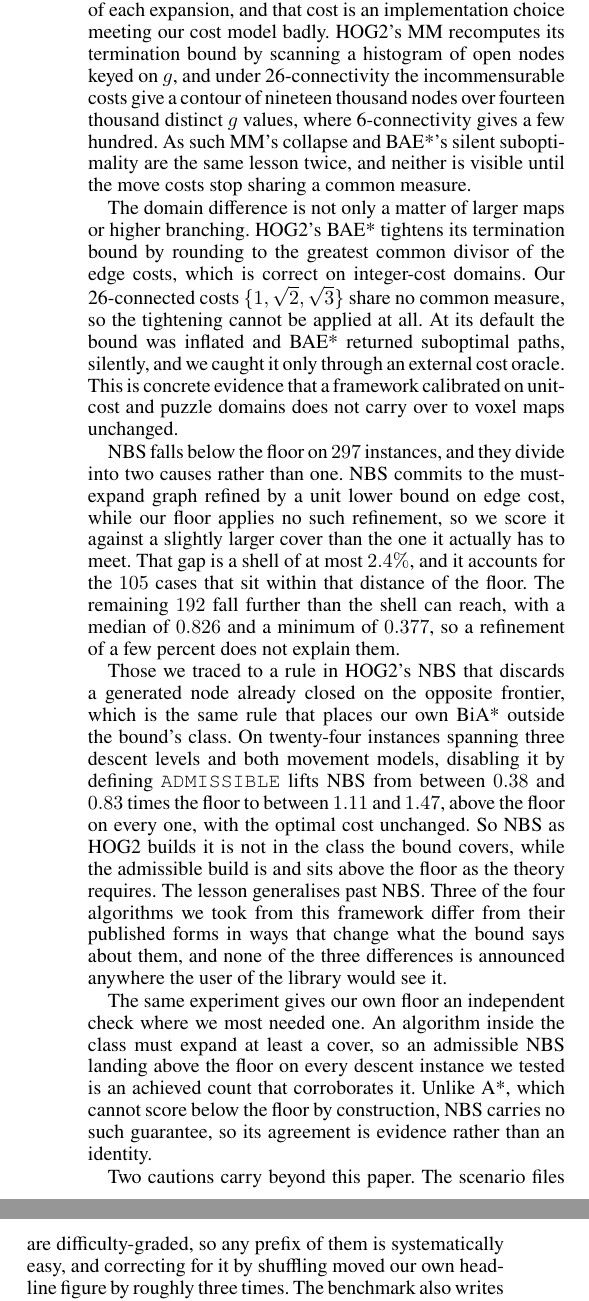
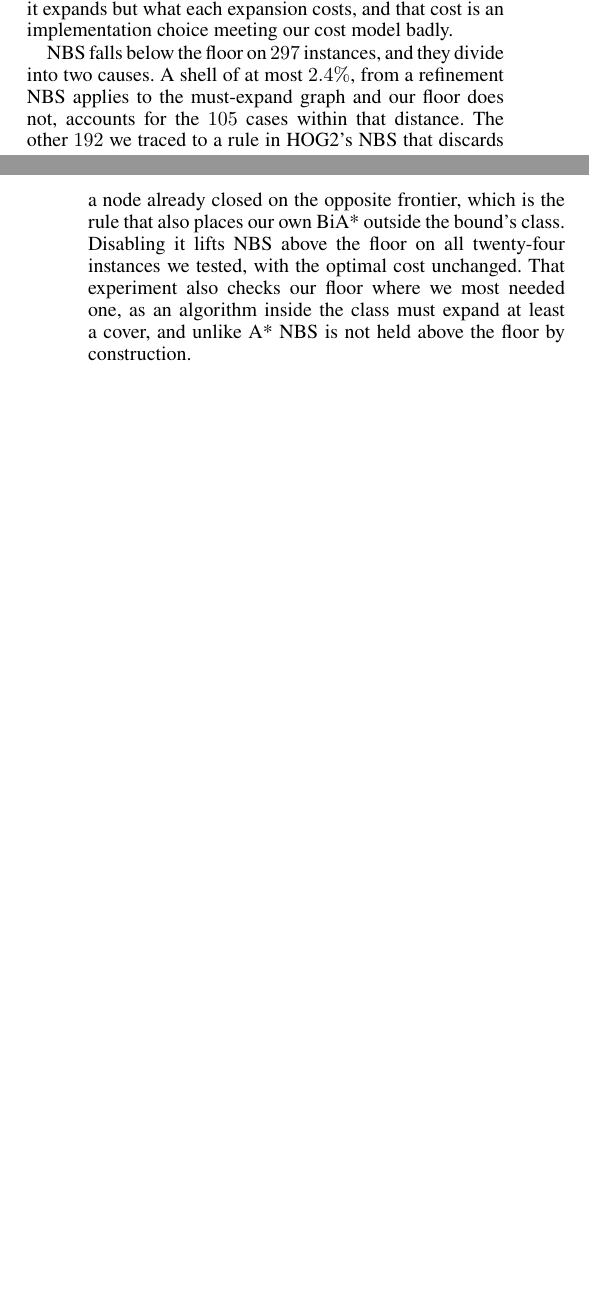
Before and after one commit to shpigelgi/final-project-voxel-bidirectional-search, a LaTeX paper (deliverables/report/overleaf/report.tex): two parts of the columns of page 16 of 19 before the commit and two parts of the columns of pages 15 and 16 of 18 after it, joined at a grey line, cut so that both start at the same text, the shorter picture padded with empty space. Compiled offline with pdfLaTeX.

Commit message:
report: cut the Conclusions narrative that the Contributions list already carries
The independent read found the Conclusions the one chapter genuinely too long,
and the guidelines say it should be the short one. The cause was duplication I
introduced when adding the itemised Contributions: the narrative paragraphs and
the list stated the same four findings twice.

Narrative 1090 -> 532 words. Dropped the gcd paragraph and the two-cautions
paragraph outright, both near-verbatim restatements of Contributions bullets 2
and 4, and merged the three NBS paragraphs into one. Verified every claim
removed from the narrative still appears in the Contributions list.

Conclusions 1490 -> 953 words. Paper 19 -> 18 pages.

```diff
--- a/deliverables/report/overleaf/report.tex
+++ b/deliverables/report/overleaf/report.tex
@@ -577 +577,2 @@ Against the must-expand floor, A* is the algorithm to beat and it is hard to bea
 
+Two results say where the theory stops translating. BAE* is the only algorithm that overtakes A*, and it does so as the heuristic weakens, ending below it on two of the three maps we swept. We do not read that as a family-level result, as the ratio varies as much within a family as between them. MM is the sharper case. It is designed to bound its expansions and it does, yet on the diagonal maps it cannot finish the instance at all, timing out on $77$ to $98$ percent of them, and five times the budget does not help. The cause is not how many nodes it expands but what each expansion costs, and that cost is an implementation choice meeting our cost model badly.
@@ -579,15 +579,5 @@ BAE* comes closest to A*, and it is the only algorithm that overtakes it. As the
 
-MM is the sharpest case of theory failing to translate, and tracing why turned it into a second instance of the same finding. It is designed to bound its expansions and it does, yet on the diagonal maps it cannot finish the instance at all. It times out on $77$ to $98$ percent of them, and five times the budget still leaves it solving $0$ to $2$ percent, so the collapse is not an artifact of our cap. The cause is not the number of nodes it expands, which is only two to three times A*'s. It is the cost of each expansion, and that cost is an implementation choice meeting our cost model badly. HOG2's MM recomputes its termination bound by scanning a histogram of open nodes keyed on $g$, and under 26-connectivity the incommensurable costs give a contour of nineteen thousand nodes over fourteen thousand distinct $g$ values, where 6-connectivity gives a few hundred. As such MM's collapse and BAE*'s silent suboptimality are the same lesson twice, and neither is visible until the move costs stop sharing a common measure.
-
-The domain difference is not only a matter of larger maps or higher branching. HOG2's BAE* tightens its termination bound by rounding to the greatest common divisor of the edge costs, which is correct on integer-cost domains. Our 26-connected costs $\{1, \sqrt{2}, \sqrt{3}\}$ share no common measure, so the tightening cannot be applied at all. At its default the bound was inflated and BAE* returned suboptimal paths, silently, and we caught it only through an external cost oracle. This is concrete evidence that a framework calibrated on unit-cost and puzzle domains does not carry over to voxel maps unchanged.
-
-NBS falls below the floor on $297$ instances, and they divide into two causes rather than one. NBS commits to the must-expand graph refined by a unit lower bound on edge cost, while our floor applies no such refinement, so we score it against a slightly larger cover than the one it actually has to meet. That gap is a shell of at most $2.4\%$, and it accounts for the $105$ cases that sit within that distance of the floor. The remaining $192$ fall further than the shell can reach, with a median of $0.826$ and a minimum of $0.377$, so a refinement of a few percent does not explain them.
-
-Those we traced to a rule in HOG2's NBS that discards a generated node already closed on the opposite frontier, which is the same rule that places our own BiA* outside the bound's class. On twenty-four instances spanning three descent levels and both movement models, disabling it by defining \texttt{ADMISSIBLE} lifts NBS from between $0.38$ and $0.83$ times the floor to between $1.11$ and $1.47$, above the floor on every one, with the optimal cost unchanged. So NBS as HOG2 builds it is not in the class the bound covers, while the admissible build is and sits above the floor as the theory requires. The lesson generalises past NBS. Three of the four algorithms we took from this framework differ from their published forms in ways that change what the bound says about them, and none of the three differences is announced anywhere the user of the library would see it.
-
-The same experiment gives our own floor an independent check where we most needed one. An algorithm inside the class must expand at least a cover, so an admissible NBS landing above the floor on every descent instance we tested is an achieved count that corroborates it. Unlike A*, which cannot score below the floor by construction, NBS carries no such guarantee, so its agreement is evidence rather than an identity.
-
-Two cautions carry beyond this paper. The scenario files are difficulty-graded, so any prefix of them is systematically easy, and correcting for it by shuffling moved our own headline figure by roughly three times. The benchmark also writes each instance in its cheaper search direction, so a forward advantage is built into the data rather than found in it.
+NBS falls below the floor on $297$ instances, and they divide into two causes. A shell of at most $2.4\%$, from a refinement NBS applies to the must-expand graph and our floor does not, accounts for the $105$ cases within that distance. The other $192$ we traced to a rule in HOG2's NBS that discards a node already closed on the opposite frontier, which is the rule that also places our own BiA* outside the bound's class. Disabling it lifts NBS above the floor on all twenty-four instances we tested, with the optimal cost unchanged. That experiment also checks our floor where we most needed one, as an algorithm inside the class must expand at least a cover, and unlike A* NBS is not held above the floor by construction.
 
 The results come with real limits. Every median is taken over solved instances, so all are optimistic, and most so for MM, which solves the fewest. On plants under 6-connectivity the heuristic is exact on $83.4\%$ of instances, so the floor axis there speaks for only $1{,}247$ of $7{,}500$. The heuristic-strength experiment covers one map per family rather than the full sweep, and the legality audit ran on an earlier subset than the reported sample. We report each limit next to the number it qualifies rather than in a separate caveat.
 
```
Also changed, not shown: deliverables/report/overleaf/report.tex (5 more changed lines).
